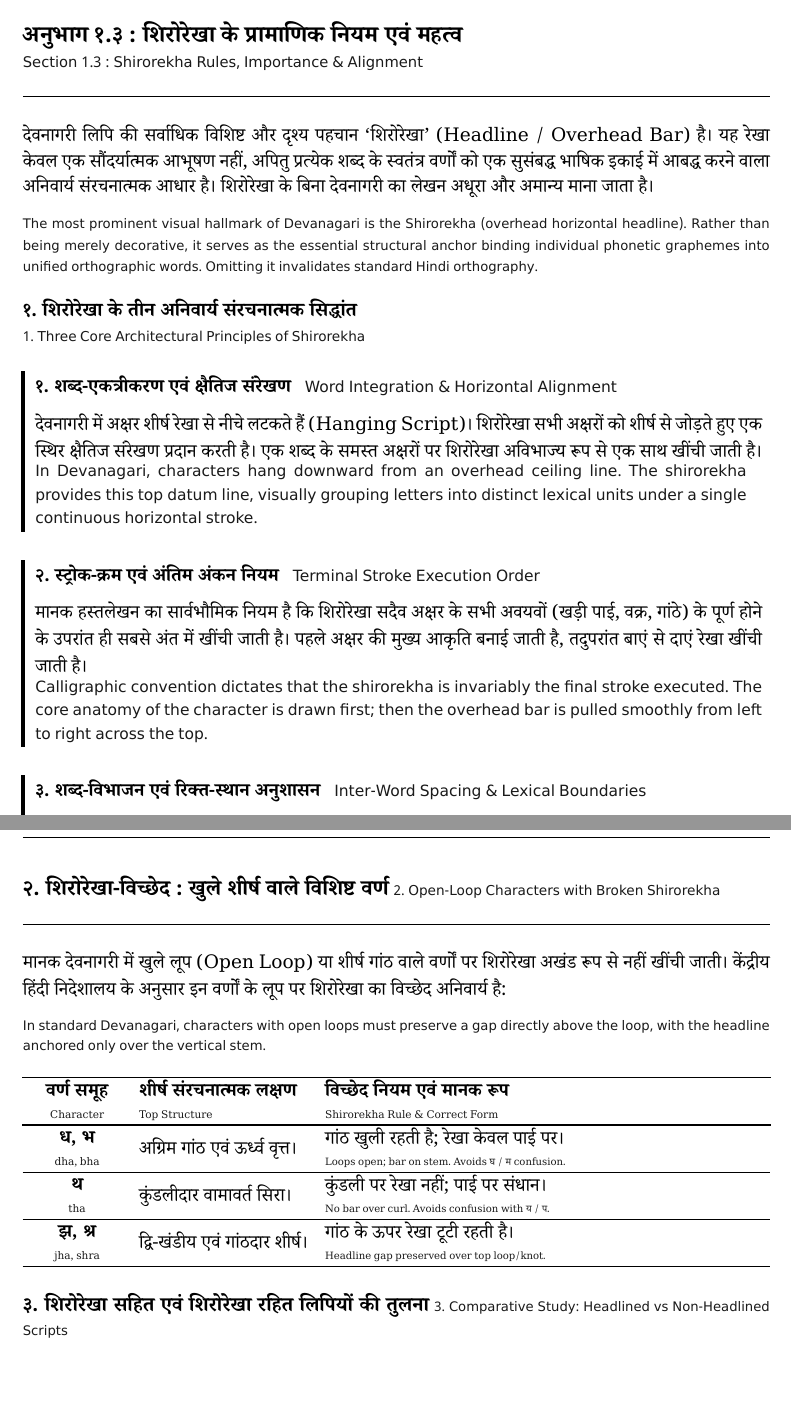
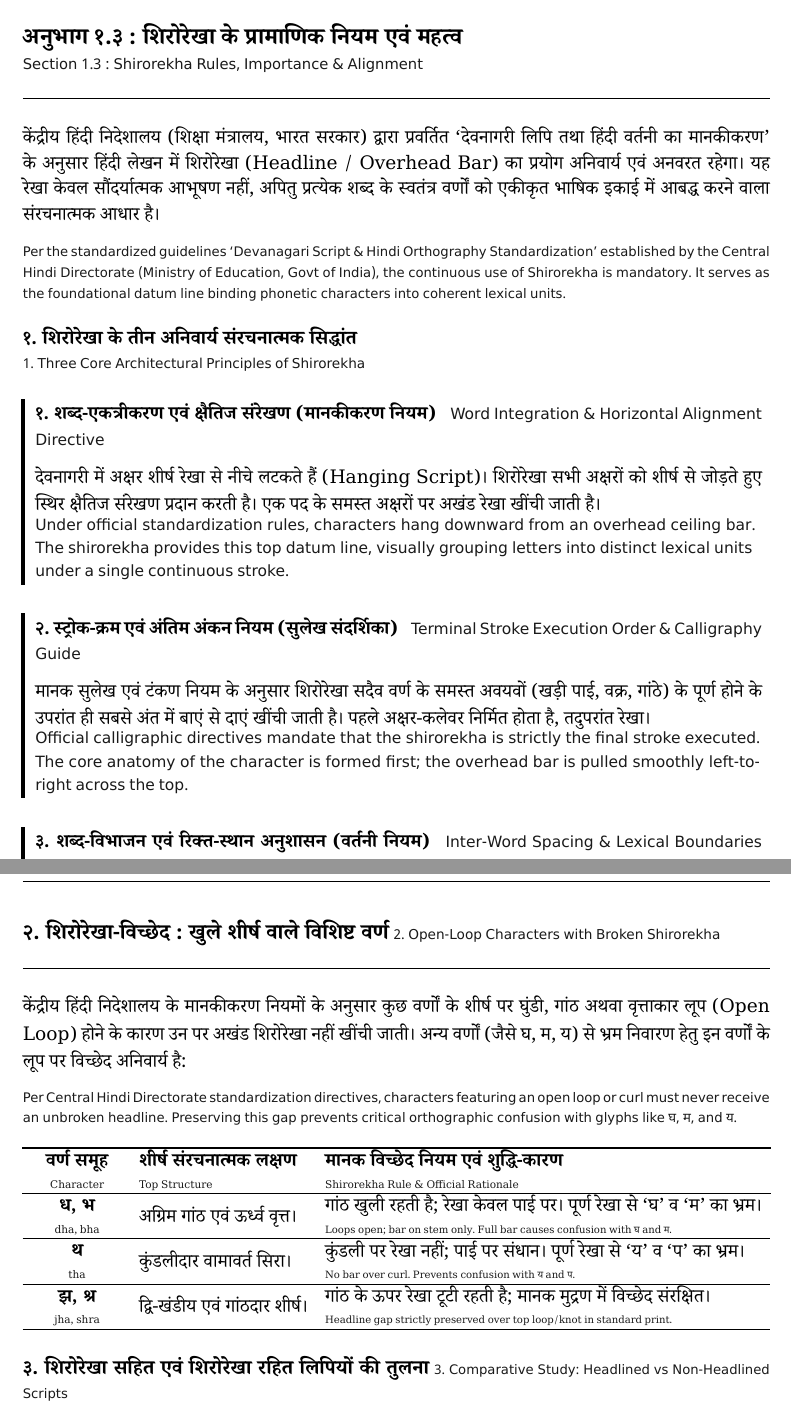
Before and after one commit to openhindi/hindi-dhvani, a Typst document (hindi-pushtak.typ): two parts of pages 10 and 11 of 11, joined at a grey line, cut so that both start at the same text, the shorter picture padded with empty space. The pictures show the PDF file hindi-pushtak.pdf that the author committed with the source.

Commit message:
feat(section-1.3): enhance with Central Hindi Directorate standardization and document online source protocol

```diff
--- a/hindi-pushtak.typ
+++ b/hindi-pushtak.typ
@@ -647,8 +647,8 @@
 )
 
 #intro-para(
-  [देवनागरी लिपि की सर्वाधिक विशिष्ट और दृश्य पहचान 'शिरोरेखा' (Headline / Overhead Bar) है। यह रेखा केवल एक सौंदर्यात्मक आभूषण नहीं, अपितु प्रत्येक शब्द के स्वतंत्र वर्णों को एक सुसंबद्ध भाषिक इकाई में आबद्ध करने वाला अनिवार्य संरचनात्मक आधार है। शिरोरेखा के बिना देवनागरी का लेखन अधूरा और अमान्य माना जाता है।],
-  [The most prominent visual hallmark of Devanagari is the Shirorekha (overhead horizontal headline). Rather than being merely decorative, it serves as the essential structural anchor binding individual phonetic graphemes into unified orthographic words. Omitting it invalidates standard Hindi orthography.]
+  [केंद्रीय हिंदी निदेशालय (शिक्षा मंत्रालय, भारत सरकार) द्वारा प्रवर्तित 'देवनागरी लिपि तथा हिंदी वर्तनी का मानकीकरण' के अनुसार हिंदी लेखन में शिरोरेखा (Headline / Overhead Bar) का प्रयोग अनिवार्य एवं अनवरत रहेगा। यह रेखा केवल सौंदर्यात्मक आभूषण नहीं, अपितु प्रत्येक शब्द के स्वतंत्र वर्णों को एकीकृत भाषिक इकाई में आबद्ध करने वाला संरचनात्मक आधार है।],
+  [Per the standardized guidelines 'Devanagari Script & Hindi Orthography Standardization' established by the Central Hindi Directorate (Ministry of Education, Govt of India), the continuous use of Shirorekha is mandatory. It serves as the foundational datum line binding phonetic characters into coherent lexical units.]
 )
 
 #section-subheading(
@@ -657,17 +657,20 @@
 )
 
 #rule-box(
-  [१. शब्द-एकत्रीकरण एवं क्षैतिज संरेखण],
-  [Word Integration & Horizontal Alignment],
-  [देवनागरी में अक्षर शीर्ष रेखा से नीचे लटकते हैं (Hanging Script)। शिरोरेखा सभी अक्षरों को शीर्ष से जोड़ते हुए एक स्थिर क्षैतिज संरेखण प्रदान करती है। एक शब्द के समस्त अक्षरों पर शिरोरेखा अविभाज्य रूप से एक साथ खींची जाती है। #en-line[In Devanagari, characters hang downward from an overhead ceiling line. The shirorekha provides this top datum line, visually grouping letters into distinct lexical units under a single continuous horizontal stroke.]]
+  [१. शब्द-एकत्रीकरण एवं क्षैतिज संरेखण (मानकीकरण नियम)],
+  [Word Integration & Horizontal Alignment Directive],
+  [देवनागरी में अक्षर शीर्ष रेखा से नीचे लटकते हैं (Hanging Script)। शिरोरेखा सभी अक्षरों को शीर्ष से जोड़ते हुए स्थिर क्षैतिज संरेखण प्रदान करती है। एक पद के समस्त अक्षरों पर अखंड रेखा खींची जाती है। #en-line[Under official standardization rules, characters hang downward from an overhead ceiling bar. The shirorekha provides this top datum line, visually grouping letters into distinct lexical units under a single continuous stroke.]]
 )
 
 #v(4pt)
 #rule-box(
-  [२. स्ट्रोक-क्रम एवं अंतिम अंकन नियम],
-  [Terminal Stroke Execution Order],
-  [मानक हस्तलेखन का सार्वभौमिक नियम है कि शिरोरेखा सदैव अक्षर के सभी अवयवों (खड़ी पाई, वक्र, गांठे) के पूर्ण होने के उपरांत ही सबसे अंत में खींची जाती है। पहले अक्षर की मुख्य आकृति बनाई जाती है, तदुपरांत बाएं से दाएं रेखा खींची जाती है। #en-line[Calligraphic convention dictates that the shirorekha is invariably the final stroke executed. The core anatomy of the character is drawn first; then the overhead bar is pulled smoothly from left to right across the top.]]
+  [२. स्ट्रोक-क्रम एवं अंतिम अंकन नियम (सुलेख संदर्शिका)],
+  [Terminal Stroke Execution Order & Calligraphy Guide],
+  [मानक सुलेख एवं टंकण नियम के अनुसार शिरोरेखा सदैव वर्ण के समस्त अवयवों (खड़ी पाई, वक्र, गांठे) के पूर्ण होने के उपरांत ही सबसे अंत में बाएं से दाएं खींची जाती है। पहले अक्षर-कलेवर निर्मित होता है, तदुपरांत रेखा। #en-line[Official calligraphic directives mandate that the shirorekha is strictly the final stroke executed. The core anatomy of the character is formed first; the overhead bar is pulled smoothly left-to-right across the top.]]
 )
 
 #v(4pt)
 #rule-box(
+  [३. शब्द-विभाजन एवं रिक्त-स्थान अनुशासन (वर्तनी नियम)],
+  [Inter-Word Spacing & Lexical Boundaries Directive],
+  [दो पृथक शब्दों के मध्य शिरोरेखा कभी भी निरंतर नहीं रह सकती। शब्द समाप्त होते ही शिरोरेखा को पूर्ण विराम दिया जाता है और मानक शब्द-दूरी (Word Space) के पश्चात ही अगले शब्द की नई शिरोरेखा प्रारंभ होती है। #en-line[The headline must never span across two independent words. Upon word completion, the bar terminates cleanly, followed by standard whitespace before the next word's headline initiates.]]
@@ -684,6 +684,6 @@
   [2], [Open-Loop Characters with Broken Shirorekha]
 )
 
-मानक देवनागरी में खुले लूप (Open Loop) या शीर्ष गांठ वाले वर्णों पर शिरोरेखा अखंड रूप से नहीं खींची जाती। केंद्रीय हिंदी निदेशालय के अनुसार इन वर्णों के लूप पर शिरोरेखा का विच्छेद अनिवार्य है: #v(2pt)
-#text(size: 8.5pt, fill: rgb("#1a1a1a"), font: ("Noto Sans Devanagari", "DejaVu Sans"))[In standard Devanagari, characters with open loops must preserve a gap directly above the loop, with the headline anchored only over the vertical stem.]
+केंद्रीय हिंदी निदेशालय के मानकीकरण नियमों के अनुसार कुछ वर्णों के शीर्ष पर घुंडी, गांठ अथवा वृत्ताकार लूप (Open Loop) होने के कारण उन पर अखंड शिरोरेखा नहीं खींची जाती। अन्य वर्णों (जैसे घ, म, य) से भ्रम निवारण हेतु इन वर्णों के लूप पर विच्छेद अनिवार्य है: #v(2pt)
+#text(size: 8.5pt, fill: rgb("#1a1a1a"), font: ("Noto Sans Devanagari", "DejaVu Sans"))[Per Central Hindi Directorate standardization directives, characters featuring an open loop or curl must never receive an unbroken headline. Preserving this gap prevents critical orthographic confusion with glyphs like घ, म, and य.]
 
@@ -694,2 +694,5 @@
   align: (center + horizon, left + horizon, left + horizon),
-  [*वर्ण समूह* \ #text(size: 6.8pt, fill: rgb("#1a1a1a"))[Character]], [*शीर्ष संरचनात्मक लक्षण* \ #text(size: 6.8pt, fill: rgb("#1a1a1a"))[Top Structure]], [*विच्छेद नियम एवं मानक रूप* \ #text(size: 6.8pt, fill: rgb("#1a1a1a"))[Shirorekha Rule & Correct Form]],
+  [*वर्ण समूह* \ #text(size: 6.8pt, fill: rgb("#1a1a1a"))[Character]], [*शीर्ष संरचनात्मक लक्षण* \ #text(size: 6.8pt, fill: rgb("#1a1a1a"))[Top Structure]], [*मानक विच्छेद नियम एवं शुद्धि-कारण* \ #text(size: 6.8pt, fill: rgb("#1a1a1a"))[Shirorekha Rule & Official Rationale]],
+  [#strong[ध, भ] \ #text(size: 6.8pt, fill: rgb("#1a1a1a"))[dha, bha]], [अग्रिम गांठ एवं ऊर्ध्व वृत्त।], [गांठ खुली रहती है; रेखा केवल पाई पर। पूर्ण रेखा से 'घ' व 'म' का भ्रम। \ #text(size: 6.5pt, fill: rgb("#1a1a1a"))[Loops open; bar on stem only. Full bar causes confusion with घ and म.]],
+  [#strong[थ] \ #text(size: 6.8pt, fill: rgb("#1a1a1a"))[tha]], [कुंडलीदार वामावर्त सिरा।], [कुंडली पर रेखा नहीं; पाई पर संधान। पूर्ण रेखा से 'य' व 'प' का भ्रम। \ #text(size: 6.5pt, fill: rgb("#1a1a1a"))[No bar over curl. Prevents confusion with य and प.]],
+  [#strong[झ, श्र] \ #text(size: 6.8pt, fill: rgb("#1a1a1a"))[jha, shra]], [द्वि-खंडीय एवं गांठदार शीर्ष।], [गांठ के ऊपर रेखा टूटी रहती है; मानक मुद्रण में विच्छेद संरक्षित। \ #text(size: 6.5pt, fill: rgb("#1a1a1a"))[Headline gap strictly preserved over top loop/knot in standard print.]]
@@ -725,2 +723 @@
-    #strong[२. 'भ' और 'थ' वर्णों के ऊपर पूरी शिरोरेखा खींच देने से क्रमशः किन वर्णों का भ्रम उत्पन्न होता है?] .....................................................     #v(1pt)
-    #text(size: 7.5pt, fill: rgb("#1a1a1a"), font: ("Noto Sans Devanagari", "DejaVu Sans"))[Q2. Drawing a full solid shirorekha over 'भ' and 'थ' causes visual confusion with which respective letters? ........................]
+    #strong[१. केंद्रीय हिंदी निदेशालय के अनुसार किस वर्ण के शीर्ष पर शिरोरेखा का विच्छेद (खुली गांठ) अनिवार्य है?] #h(8pt) #text(size: 8.5pt, fill: rgb("#000000"))[(अ) क #h(8pt) (ब) ध #h(8pt) (स) ग] \
```
Also changed, not shown: README.md, hindi-pushtak.pdf, hindi-pushtak.typ (22 more changed lines).
